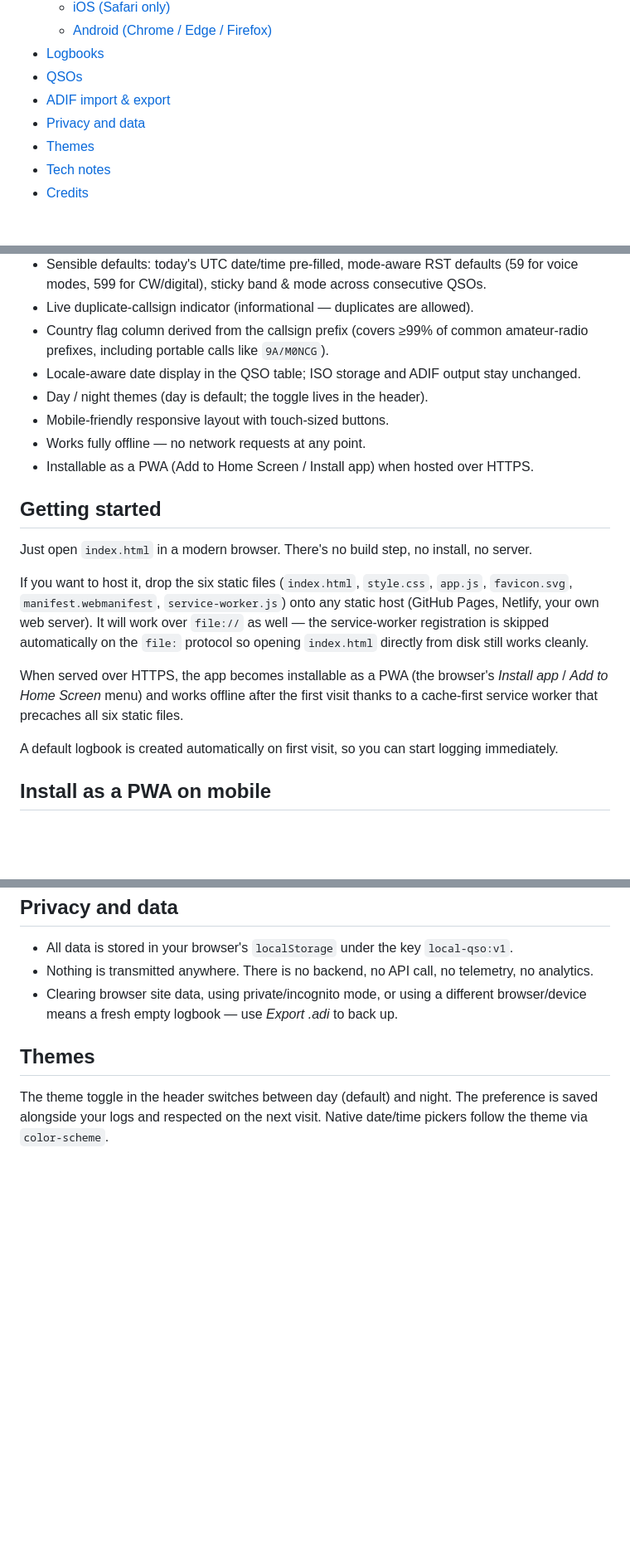
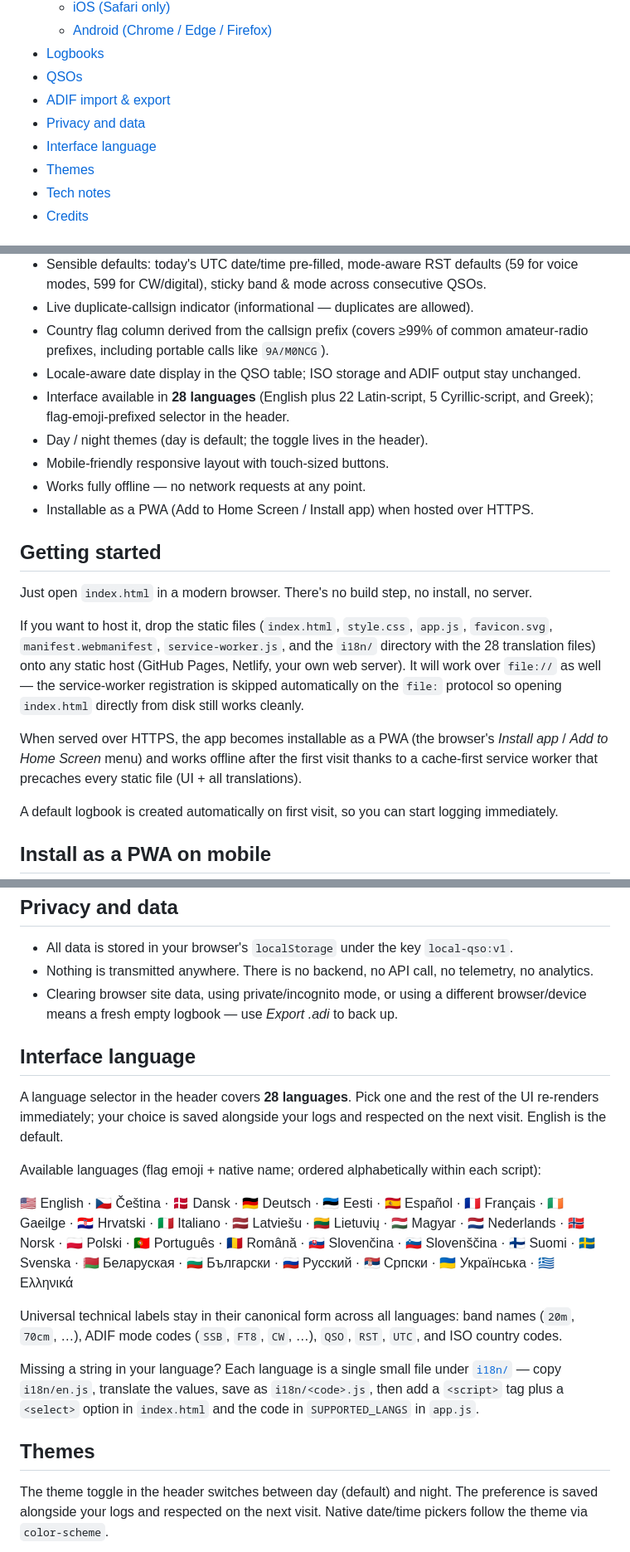
Before and after one commit to yl3im/local-qso-logger, a Markdown page: README.md, 3 parts joined by grey strips. Shown at 83% size. GitHub-like rendering; blank space fills up the shorter version.

Commit message:
Document interface language selector in README
Adds a "Interface language" section listing all 28 supported languages
with flag + native name, plus a Contents entry, a Features bullet,
and an i18n/<lang>.js bullet in Tech notes. Updates the
Getting-started file list to mention the i18n/ directory alongside
the six top-level static files.

Co-Authored-By: Claude Opus 4.7 <noreply@anthropic.com>

```diff
--- a/README.md
+++ b/README.md
@@ -17,6 +17,7 @@ By [YL3IM](https://www.qrz.com/db/YL3IM). Project website: [qso.ham.lv](https://
 - [QSOs](#qsos)
 - [ADIF import & export](#adif-import--export)
 - [Privacy and data](#privacy-and-data)
+- [Interface language](#interface-language)
 - [Themes](#themes)
 - [Tech notes](#tech-notes)
 - [Credits](#credits)
@@ -31,6 +32,7 @@ By [YL3IM](https://www.qrz.com/db/YL3IM). Project website: [qso.ham.lv](https://
 - Live duplicate-callsign indicator (informational — duplicates are allowed).
 - Country flag column derived from the callsign prefix (covers ≥99% of common amateur-radio prefixes, including portable calls like `9A/M0NCG`).
 - Locale-aware date display in the QSO table; ISO storage and ADIF output stay unchanged.
+- Interface available in **28 languages** (English plus 22 Latin-script, 5 Cyrillic-script, and Greek); flag-emoji-prefixed selector in the header.
 - Day / night themes (day is default; the toggle lives in the header).
 - Mobile-friendly responsive layout with touch-sized buttons.
 - Works fully offline — no network requests at any point.
@@ -40,9 +42,9 @@ By [YL3IM](https://www.qrz.com/db/YL3IM). Project website: [qso.ham.lv](https://
 
 Just open `index.html` in a modern browser. There's no build step, no install, no server.
 
-If you want to host it, drop the six static files (`index.html`, `style.css`, `app.js`, `favicon.svg`, `manifest.webmanifest`, `service-worker.js`) onto any static host (GitHub Pages, Netlify, your own web server). It will work over `file://` as well — the service-worker registration is skipped automatically on the `file:` protocol so opening `index.html` directly from disk still works cleanly.
+If you want to host it, drop the static files (`index.html`, `style.css`, `app.js`, `favicon.svg`, `manifest.webmanifest`, `service-worker.js`, and the `i18n/` directory with the 28 translation files) onto any static host (GitHub Pages, Netlify, your own web server). It will work over `file://` as well — the service-worker registration is skipped automatically on the `file:` protocol so opening `index.html` directly from disk still works cleanly.
 
-When served over HTTPS, the app becomes installable as a PWA (the browser's *Install app* / *Add to Home Screen* menu) and works offline after the first visit thanks to a cache-first service worker that precaches all six static files.
+When served over HTTPS, the app becomes installable as a PWA (the browser's *Install app* / *Add to Home Screen* menu) and works offline after the first visit thanks to a cache-first service worker that precaches every static file (UI + all translations).
 
 A default logbook is created automatically on first visit, so you can start logging immediately.
 
@@ -105,6 +107,18 @@ Higher-quality source: [media/Android_add_to_home_screen.mp4](media/Android_add_
 - Nothing is transmitted anywhere. There is no backend, no API call, no telemetry, no analytics.
 - Clearing browser site data, using private/incognito mode, or using a different browser/device means a fresh empty logbook — use *Export .adi* to back up.
 
+## Interface language
+
+A language selector in the header covers **28 languages**. Pick one and the rest of the UI re-renders immediately; your choice is saved alongside your logs and respected on the next visit. English is the default.
+
+Available languages (flag emoji + native name; ordered alphabetically within each script):
+
+🇺🇸 English · 🇨🇿 Čeština · 🇩🇰 Dansk · 🇩🇪 Deutsch · 🇪🇪 Eesti · 🇪🇸 Español · 🇫🇷 Français · 🇮🇪 Gaeilge · 🇭🇷 Hrvatski · 🇮🇹 Italiano · 🇱🇻 Latviešu · 🇱🇹 Lietuvių · 🇭🇺 Magyar · 🇳🇱 Nederlands · 🇳🇴 Norsk · 🇵🇱 Polski · 🇵🇹 Português · 🇷🇴 Română · 🇸🇰 Slovenčina · 🇸🇮 Slovenščina · 🇫🇮 Suomi · 🇸🇪 Svenska · 🇧🇾 Беларуская · 🇧🇬 Български · 🇷🇺 Русский · 🇷🇸 Српски · 🇺🇦 Українська · 🇬🇷 Ελληνικά
+
+Universal technical labels stay in their canonical form across all languages: band names (`20m`, `70cm`, …), ADIF mode codes (`SSB`, `FT8`, `CW`, …), `QSO`, `RST`, `UTC`, and ISO country codes.
+
+Missing a string in your language? Each language is a single small file under [`i18n/`](i18n/) — copy `i18n/en.js`, translate the values, save as `i18n/<code>.js`, then add a `<script>` tag plus a `<select>` option in `index.html` and the code in `SUPPORTED_LANGS` in `app.js`.
+
 ## Themes
 
 The theme toggle in the header switches between day (default) and night. The preference is saved alongside your logs and respected on the next visit. Native date/time pickers follow the theme via `color-scheme`.
```
Also changed, not shown: other parts of README.md (+2 -1 lines).
